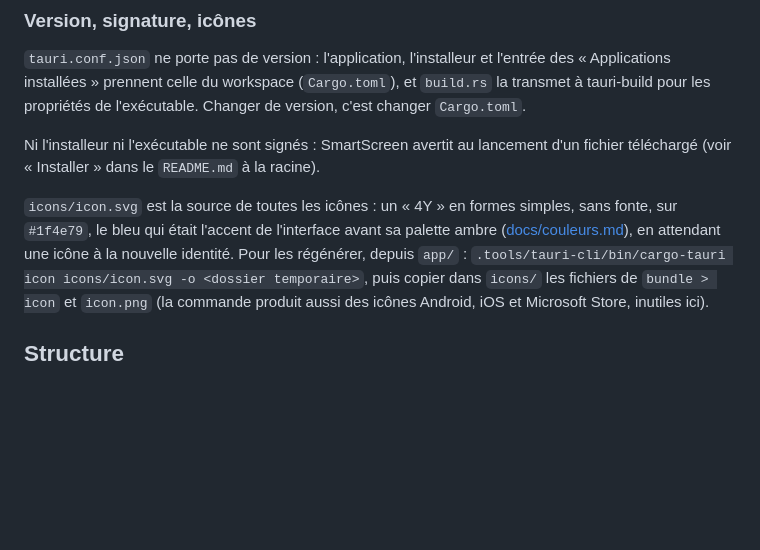
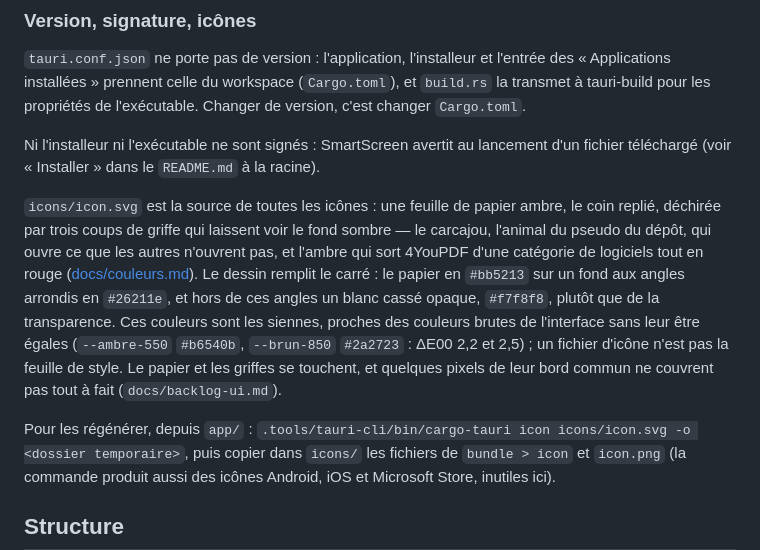
Before and after one commit to LePetitCarcajou/4youpdf, a Markdown page: app/README.md, the part around the change. Drawn GitHub-style; blank space fills up the shorter version.

```diff
--- a/app/README.md
+++ b/app/README.md
@@ -229,11 +229,20 @@ Ni l'installeur ni l'exécutable ne sont signés : SmartScreen avertit au
 lancement d'un fichier téléchargé (voir « Installer » dans le `README.md` à
 la racine).
 
-`icons/icon.svg` est la source de toutes les icônes : un « 4Y » en formes
-simples, sans fonte, sur `#1f4e79`, le bleu qui était l'accent de l'interface
-avant sa palette ambre ([docs/couleurs.md](../docs/couleurs.md)), en
-attendant une icône à la nouvelle identité. Pour les régénérer, depuis
-`app/` :
+`icons/icon.svg` est la source de toutes les icônes : une feuille de papier
+ambre, le coin replié, déchirée par trois coups de griffe qui laissent voir
+le fond sombre — le carcajou, l'animal du pseudo du dépôt, qui ouvre ce que
+les autres n'ouvrent pas, et l'ambre qui sort 4YouPDF d'une catégorie de
+logiciels tout en rouge ([docs/couleurs.md](../docs/couleurs.md)). Le dessin
+remplit le carré : le papier en `#bb5213` sur un fond aux angles arrondis en
+`#26211e`, et hors de ces angles un blanc cassé opaque, `#f7f8f8`, plutôt
+que de la transparence. Ces couleurs sont les siennes, proches des couleurs
+brutes de l'interface sans leur être égales (`--ambre-550` `#b6540b`,
+`--brun-850` `#2a2723` : ΔE00 2,2 et 2,5) ; un fichier d'icône n'est pas la
+feuille de style. Le papier et les griffes se touchent, et quelques pixels
+de leur bord commun ne couvrent pas tout à fait (`docs/backlog-ui.md`).
+
+Pour les régénérer, depuis `app/` :
 `.tools/tauri-cli/bin/cargo-tauri icon icons/icon.svg -o <dossier temporaire>`,
 puis copier dans `icons/` les fichiers de `bundle > icon` et `icon.png` (la
 commande produit aussi des icônes Android, iOS et Microsoft Store, inutiles
```
Also changed, not shown: docs/backlog-ui.md (+13 -6 lines), docs/couleurs.md (+8 -3 lines).
